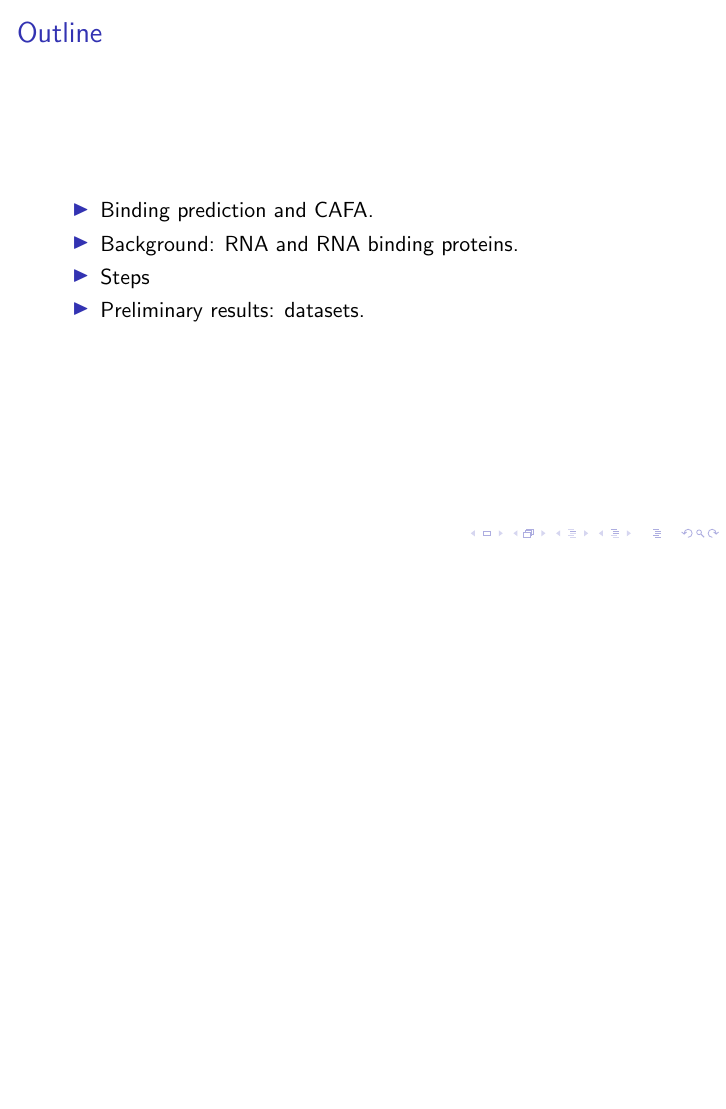
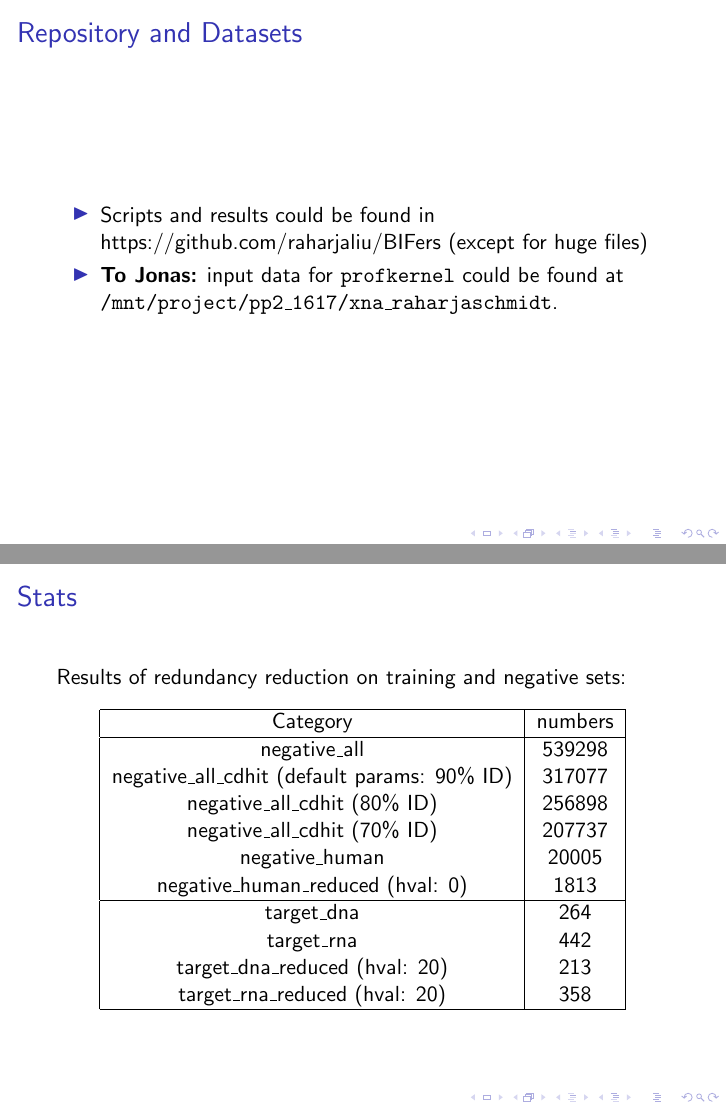
Before and after one commit to raharjaliu/BIFers, LaTeX slides (pres/2015_11_17/pres.tex): page 2 of 2 before the commit and pages 3 and 4 of 4 after it, the two joined at a grey line, the shorter picture padded with empty space. Compiled offline with pdfLaTeX.

Commit message:
updated pres and stats

```diff
--- a/pres/2015_11_17/pres.tex
+++ b/pres/2015_11_17/pres.tex
@@ -10,7 +10,7 @@
 \newcommand\bayeseq{\mathrel{\overset{\makebox[0pt]{\mbox{\normalfont\tiny\sffamily Bayes}}}{=}}}
 
 %% preamble
-\title{Prediction of RNA and DNA binding sites: preliminary presentation}
+\title{Prediction of RNA and DNA binding sites: weekly report}
 \subtitle{}
 \author[shortname]{Pandu Raharja \inst{1, 2} \and Julian Schmidt \inst{1, 2}}
 \institute[shortinst]{\inst{1} Technische Universit\"at M\"unchen \and %
@@ -25,12 +25,41 @@
 %% normal frame
 \begin{frame}{Outline}
 	\begin{itemize}
-		\item Binding prediction and CAFA.
-		\item Background: RNA and RNA binding proteins.
-		\item Steps
-		\item Preliminary results: datasets.
+		\item What we did.
+		\item Problems.
 	\end{itemize}
 \end{frame}
 
+\begin{frame}{Repository and Datasets}
+	\begin{itemize}
+		\item Scripts and results could be found in \href{https://github.com/raharjaliu/BIFers}{https://github.com/raharjaliu/BIFers} (except for huge files)
+		\item \textbf{To Jonas:} input data for \texttt{profkernel} could be found at \texttt{/mnt/project/pp2\_1617/xna\_raharjaschmidt}.
+	\end{itemize}
+\end{frame}
+
+\begin{frame}{Stats}
+
+	Results of redundancy reduction on training and negative sets:\\
+	\begin{center}
+		\begin{tabular}{| c | c |}
+			\hline
+			Category & numbers \\
+			\hline
+			negative\_all & 539298\\
+			negative\_all\_cdhit (default params: 90\% ID) & 317077 \\
+			negative\_all\_cdhit (80\% ID) & 256898  \\
+			negative\_all\_cdhit (70\% ID) & 207737 \\
+			negative\_human & 20005 \\
+			negative\_human\_reduced (hval: 0) & 1813 \\
+			\hline
+			target\_dna & 264 \\
+			target\_rna & 442 \\
+			target\_dna\_reduced (hval: 20) & 213 \\
+			target\_rna\_reduced (hval: 20) & 358 \\
+			\hline
+		\end{tabular}
+	\end{center}
+
+\end{frame}
 
 \end{document}
```
Also changed, not shown: data/stats.txt (+2 -0 lines), pres/2015_11_17/pres.pdf.
